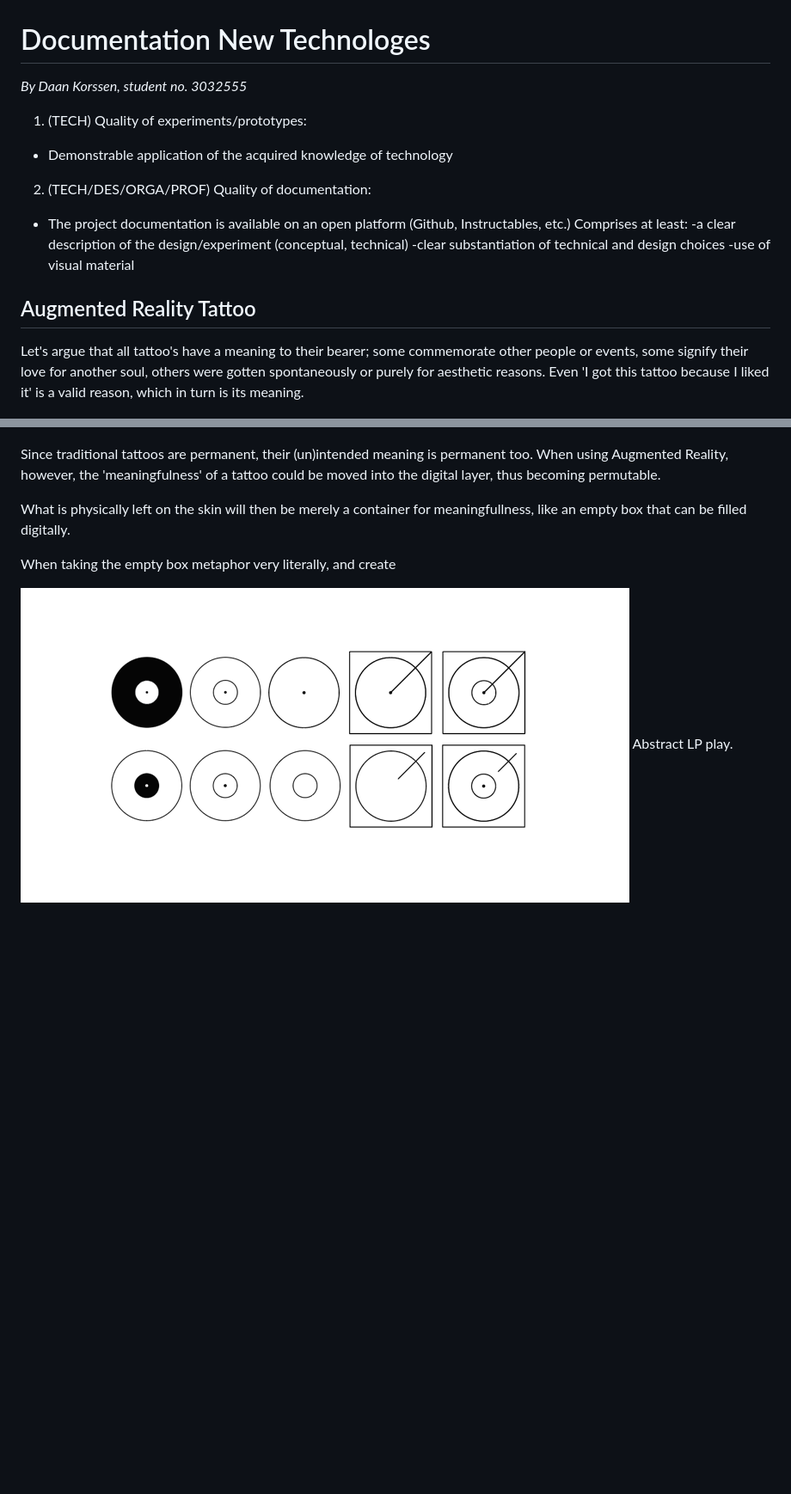
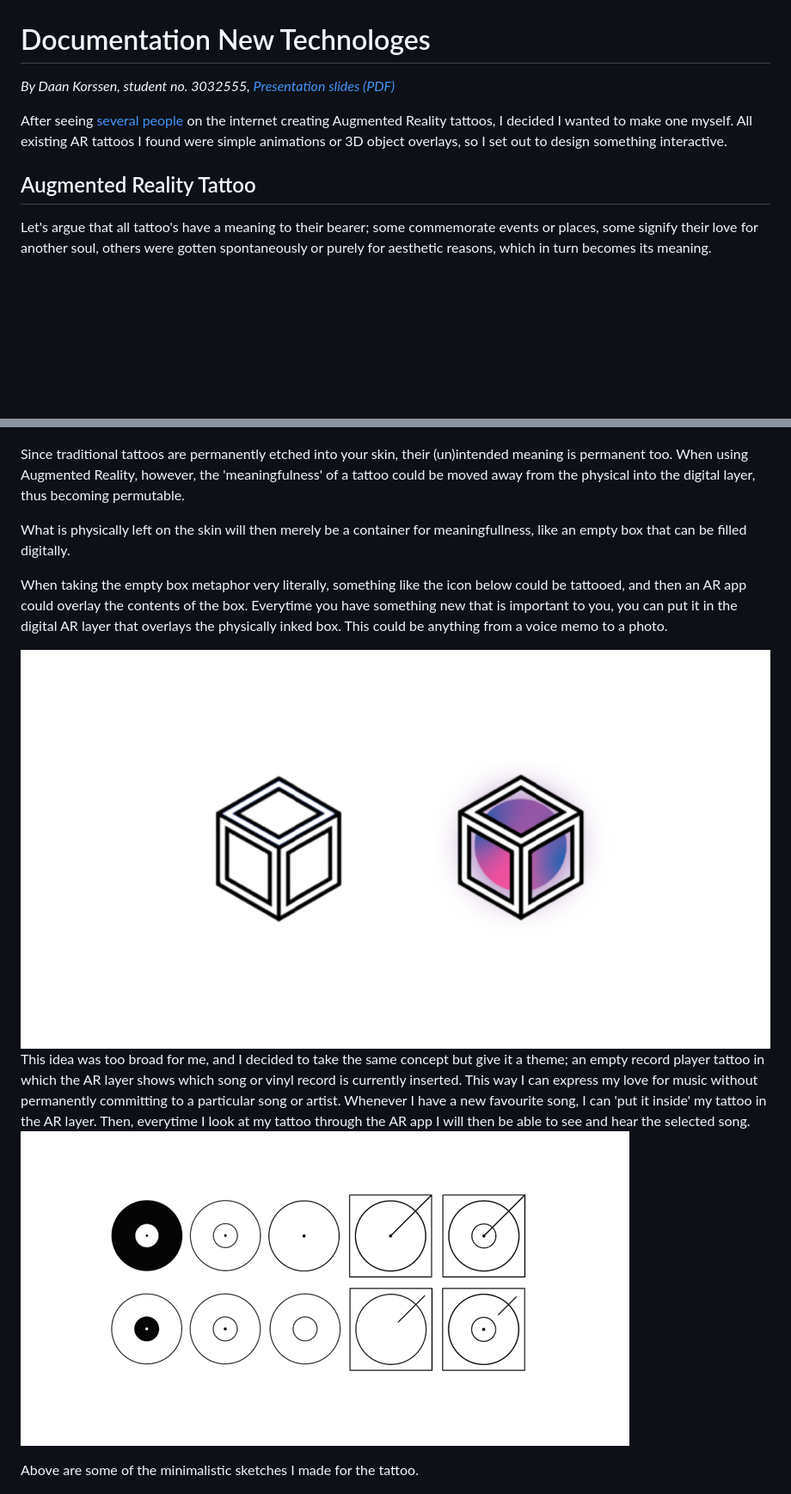
Before and after one commit to dpkn/new-technologies, a Markdown page: documentation/README.md, 2 parts joined by grey strips. Shown at 86% size. GitHub-like rendering; pictures changed too: documentation/box_tattoo.png (added); blank space fills up the shorter version.

```diff
--- a/documentation/README.md
+++ b/documentation/README.md
@@ -1,27 +1,23 @@
 # Documentation New Technologes
-_By Daan Korssen, student no. 3032555_
+_By Daan Korssen, student no. 3032555, [Presentation slides (PDF)](https://studenthome.hku.nl/~daan.korssen/homework/year-2/NewTech_Eindpresentatie.pdf)_
 
-1. (TECH) Quality of experiments/prototypes:
-- Demonstrable application of the acquired knowledge of technology
-2. (TECH/DES/ORGA/PROF) Quality of documentation:
-- The project documentation is available on an open platform (Github, Instructables, etc.)
-Comprises at least:
--a clear description of the design/experiment (conceptual, technical)
--clear substantiation of technical and design choices
--use of visual material
+After seeing [several people](https://twitter.com/singareddynm/status/1163071327248572421) on the internet creating Augmented Reality tattoos, I decided I wanted to make one myself. All existing AR tattoos I found were simple animations or 3D object overlays, so I set out to design something interactive.
 
 ## Augmented Reality Tattoo
-Let's argue that all tattoo's have a meaning to their bearer; some commemorate other people or events, some signify their love for another soul, others were gotten spontaneously or purely for aesthetic reasons. Even 'I got this tattoo because I liked it' is a valid reason, which in turn is its meaning.
+Let's argue that all tattoo's have a meaning to their bearer; some commemorate events or places, some signify their love for another soul, others were gotten spontaneously or purely for aesthetic reasons, which in turn becomes its meaning.
 
 ![Tattoo Meaning Diagram](tattoo_meaning.png)
 
-Since traditional tattoos are permanent, their (un)intended meaning is permanent too. When using Augmented Reality, however, the 'meaningfulness' of a tattoo could be moved into the digital layer, thus becoming permutable.
+Since traditional tattoos are permanently etched into your skin, their (un)intended meaning is permanent too. When using Augmented Reality, however, the 'meaningfulness' of a tattoo could be moved away from the physical into the digital layer, thus becoming permutable.
 
-What is physically left on the skin will then be merely a container for meaningfullness, like an empty box that can be filled digitally.
+What is physically left on the skin will then merely be a container for meaningfullness, like an empty box that can be filled digitally.
 
-When taking the empty box metaphor very literally, and create
+When taking the empty box metaphor very literally, something like the icon below could be tattooed, and then an AR app could overlay the contents of the box. Everytime you have something new that is important to you, you can put it in the digital AR layer that overlays the physically inked box. This could be anything from a voice memo to a photo.
 
+![Box Tattoo](box_tattoo.png)
+This idea was too broad for me, and I decided to take the same concept but give it a theme; an empty record player tattoo in which the AR layer shows which song or vinyl record is currently inserted. This way I can express my love for music without permanently committing to a particular song or artist. Whenever I have a new favourite song, I can 'put it inside' my tattoo in the AR layer. Then, everytime I look at my tattoo through the AR app I will then be able to see and hear the selected song.
 ![Tattoo Sketches](tattoo_sketches.png)
-Abstract LP play.
+
+Above are some of the minimalistic sketches I made for the tattoo.
 
 ![AR Foundation Diagram](arfoundation.png)
```
Also changed, not shown: other parts of documentation/README.md (+22 -11 lines), 4 other files.
